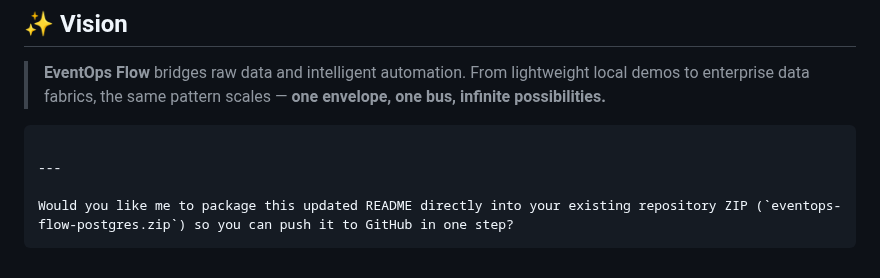
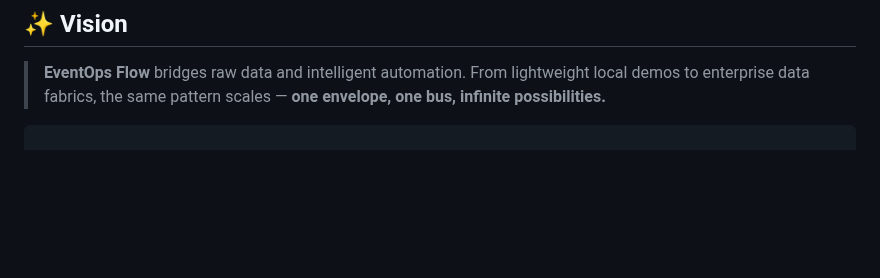
Before and after one commit to lILogit/Observio, a Markdown page: README.md, the part around the change. GitHub-like rendering; blank space fills up the shorter version.

````diff
--- a/README.md
+++ b/README.md
@@ -220,8 +220,3 @@ MIT License — free to use, modify, and extend.
 > the same pattern scales — **one envelope, one bus, infinite possibilities.**
 
 ```
-
----
-
-Would you like me to package this updated README directly into your existing repository ZIP (`eventops-flow-postgres.zip`) so you can push it to GitHub in one step?
-```
````
